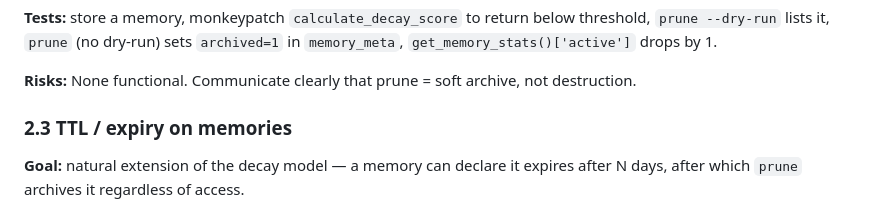
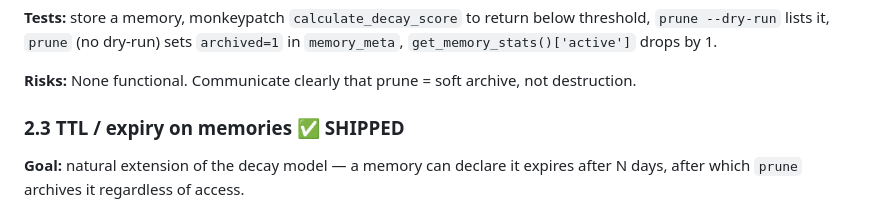
Before and after one commit to Dream-Pixels-Forge/memorius, a Markdown page: docs/IMPLEMENTATION_PLAN.md, the part around the change. GitHub-like rendering.

Commit message:
docs: mark Phase 2.3 shipped

```diff
--- a/docs/IMPLEMENTATION_PLAN.md
+++ b/docs/IMPLEMENTATION_PLAN.md
@@ -84,7 +84,7 @@ The knowledge graph and temporal metadata already exist and are already maintain
 
 **Risks:** None functional. Communicate clearly that prune = soft archive, not destruction.
 
-### 2.3 TTL / expiry on memories
+### 2.3 TTL / expiry on memories  ✅ SHIPPED
 **Goal:** natural extension of the decay model — a memory can declare it expires after N days, after which `prune` archives it regardless of access.
 
 **Files:** `memorius/models.py` (no schema change — store `expires_at` ISO timestamp in `metadata`), `memorius/temporal.py` (`find_stale_memories` also returns rows whose `metadata.expires_at < now`), `memorius/vault.py` (`store(..., ttl_days=N)` sets `metadata['expires_at']`), CLI (`memorius store ... --ttl 7`).
```
